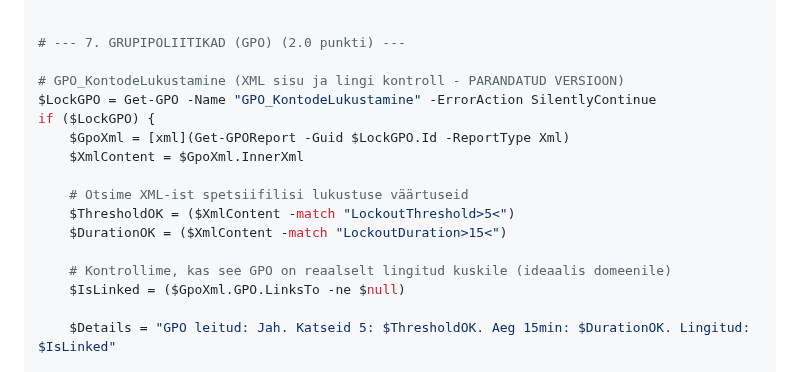
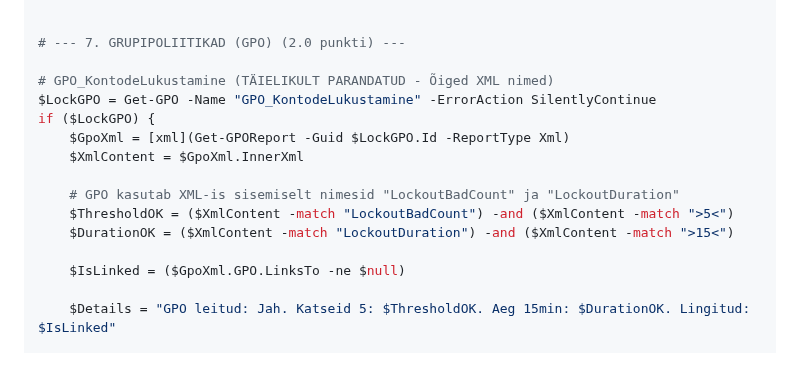
Before and after one commit to valdonolvak/Windows-serveri-haldus, a Markdown page: Testid/EksamitestWindows-v3.md, the part around the change. GitHub-like rendering.

```diff
--- a/Testid/EksamitestWindows-v3.md
+++ b/Testid/EksamitestWindows-v3.md
@@ -164,17 +164,16 @@ Add-Result "Loodud skript impordib AD kasutajad (.csv)" "Kasutajad ja struktuur
 
 # --- 7. GRUPIPOLIITIKAD (GPO) (2.0 punkti) ---
 
-# GPO_KontodeLukustamine (XML sisu ja lingi kontroll - PARANDATUD VERSIOON)
+# GPO_KontodeLukustamine (TÄIELIKULT PARANDATUD - Õiged XML nimed)
 $LockGPO = Get-GPO -Name "GPO_KontodeLukustamine" -ErrorAction SilentlyContinue
 if ($LockGPO) {
     $GpoXml = [xml](Get-GPOReport -Guid $LockGPO.Id -ReportType Xml)
     $XmlContent = $GpoXml.InnerXml
 
-    # Otsime XML-ist spetsiifilisi lukustuse väärtuseid
-    $ThresholdOK = ($XmlContent -match "LockoutThreshold>5<")
-    $DurationOK = ($XmlContent -match "LockoutDuration>15<")
+    # GPO kasutab XML-is sisemiselt nimesid "LockoutBadCount" ja "LockoutDuration"
+    $ThresholdOK = ($XmlContent -match "LockoutBadCount") -and ($XmlContent -match ">5<")
+    $DurationOK = ($XmlContent -match "LockoutDuration") -and ($XmlContent -match ">15<")
 
-    # Kontrollime, kas see GPO on reaalselt lingitud kuskile (ideaalis domeenile)
     $IsLinked = ($GpoXml.GPO.LinksTo -ne $null)
 
     $Details = "GPO leitud: Jah. Katseid 5: $ThresholdOK. Aeg 15min: $DurationOK. Lingitud: $IsLinked"
```
